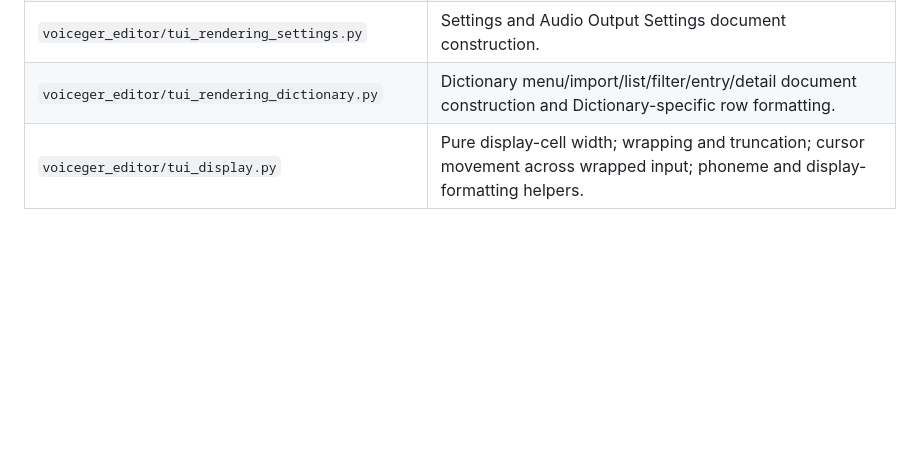
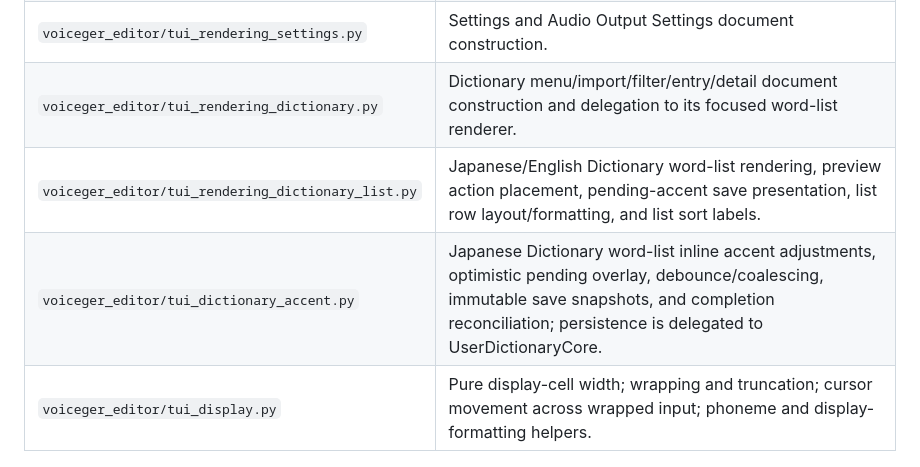
Before and after one commit to sayosomi/voiceger-editor, a Markdown page: docs/development/tui-architecture.md, the part around the change. GitHub-like rendering; blank space fills up the shorter version.

Commit message:
Document focused Dictionary list interaction and renderer ownership (#263)

```diff
--- a/docs/development/tui-architecture.md
+++ b/docs/development/tui-architecture.md
@@ -53,7 +53,9 @@ Keyboard interaction and presentation conventions are documented separately in [
 | `voiceger_editor/tui_rendering_editor.py` | Editor document dispatch and shared title/Dictionary-entry navigator construction. |
 | `voiceger_editor/tui_rendering_editor_general.py` | General editor-family documents: confirmations, Caption/pronunciation editors, batch-recipe path screens, and section text/add flows. |
 | `voiceger_editor/tui_rendering_settings.py` | Settings and Audio Output Settings document construction. |
-| `voiceger_editor/tui_rendering_dictionary.py` | Dictionary menu/import/list/filter/entry/detail document construction and Dictionary-specific row formatting. |
+| `voiceger_editor/tui_rendering_dictionary.py` | Dictionary menu/import/filter/entry/detail document construction and delegation to its focused word-list renderer. |
+| `voiceger_editor/tui_rendering_dictionary_list.py` | Japanese/English Dictionary word-list rendering, preview action placement, pending-accent save presentation, list row layout/formatting, and list sort labels. |
+| `voiceger_editor/tui_dictionary_accent.py` | Japanese Dictionary word-list inline accent adjustments, optimistic pending overlay, debounce/coalescing, immutable save snapshots, and completion reconciliation; persistence is delegated to UserDictionaryCore. |
 | `voiceger_editor/tui_display.py` | Pure display-cell width; wrapping and truncation; cursor movement across wrapped input; phoneme and display-formatting helpers. |
 
 ## Dependency direction
```
